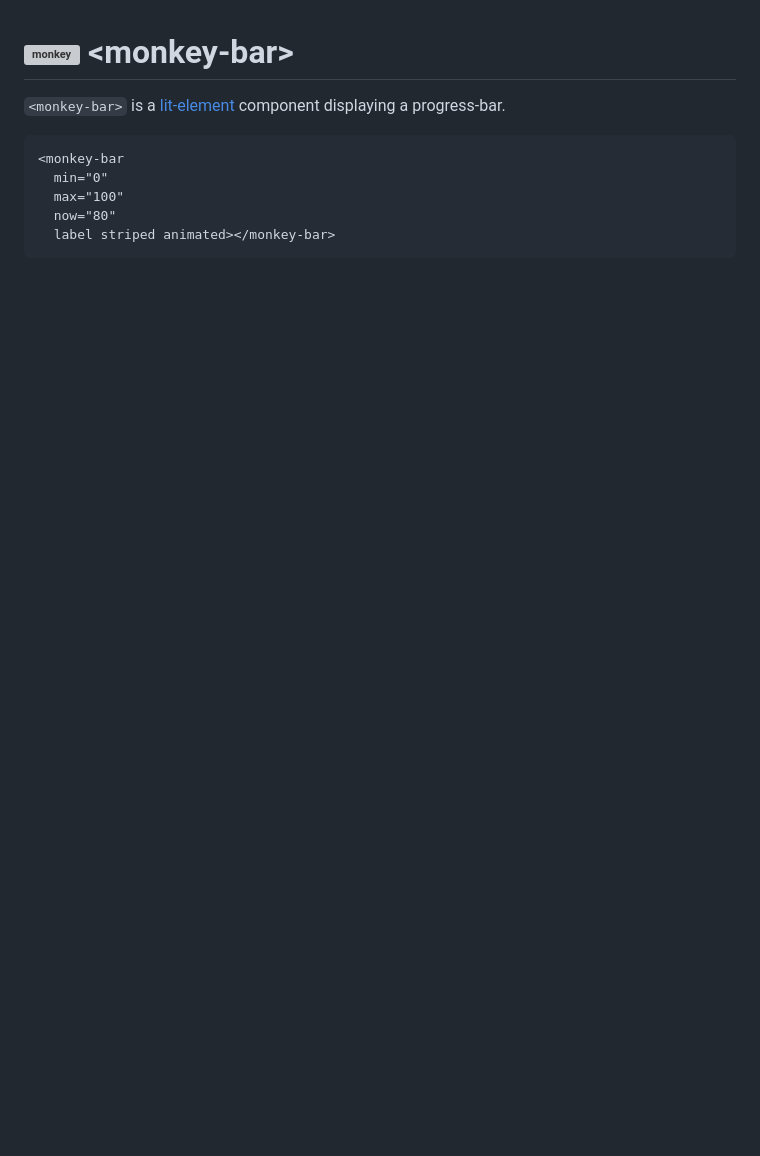
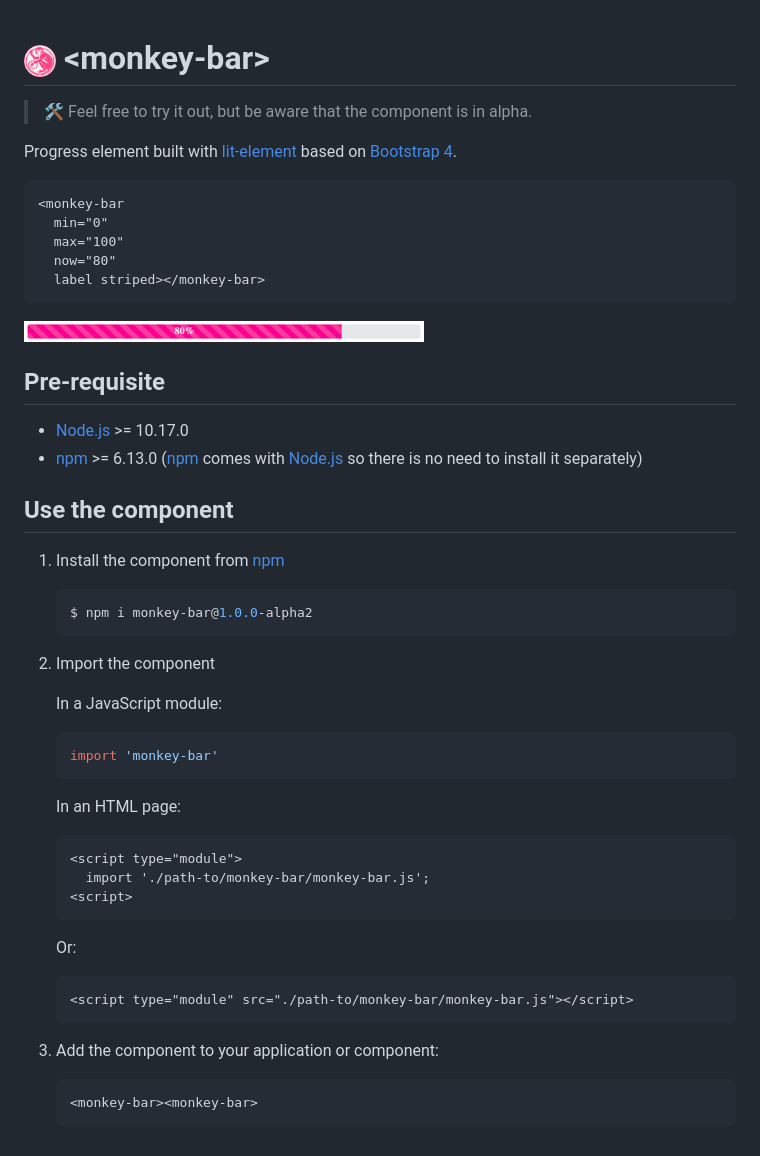
Before and after one commit to stefanfrede/monkey-bar, a Markdown page: README.md, the part around the change. Rendered like a GitHub page; pictures changed too: screenshot.png (added); blank space fills up the shorter version; grey boxes are pictures that could not be loaded.

````diff
--- a/README.md
+++ b/README.md
@@ -1,6 +1,6 @@
 <h1>
   <img
-    src="https://raw.githubusercontent.com/stefanfrede/monkey-tree/master/monkey.png"
+    src="https://raw.githubusercontent.com/stefanfrede/monkey-bar/master/monkey.png"
     width="32"
     height="32"
     alt="monkey"
@@ -8,13 +8,56 @@
   &lt;monkey-bar&gt;
 </h1>
 
-`<monkey-bar>` is a [lit-element](https://lit-element.polymer-project.org)
-component displaying a progress-bar.
+> 🛠  Feel free to try it out, but be aware that the component is in alpha.
+
+Progress element built with [lit-element](https://lit-element.polymer-project.org) based on [Bootstrap 4](https://getbootstrap.com).
 
 ```html
 <monkey-bar
   min="0"
   max="100"
   now="80"
-  label striped animated></monkey-bar>
+  label striped></monkey-bar>
 ```
+
+![<monkey-bar> screenshot](https://raw.githubusercontent.com/stefanfrede/monkey-bar/master/screenshot.png)
+
+## Pre-requisite
+
+- [Node.js](https://nodejs.org/en/) >= 10.17.0
+- [npm](https://www.npmjs.com) >= 6.13.0 ([npm](https://www.npmjs.com) comes with [Node.js](https://nodejs.org/en/) so there is no need to install it separately)
+
+## Use the component
+
+1. Install the component from [npm](https://www.npmjs.com)
+
+    ```sh
+    $ npm i monkey-bar@1.0.0-alpha2
+    ```
+
+2. Import the component
+
+    In a JavaScript module:
+
+    ```js
+    import 'monkey-bar'
+    ```
+
+    In an HTML page:
+
+    ```html
+    <script type="module">
+      import './path-to/monkey-bar/monkey-bar.js';
+    <script>
+    ```
+
+    Or:
+
+    ```html
+    <script type="module" src="./path-to/monkey-bar/monkey-bar.js"></script>
+    ```
+3. Add the component to your application or component:
+
+    ```html
+    <monkey-bar><monkey-bar>
+    ```
````
Also changed, not shown: 7 other files.
